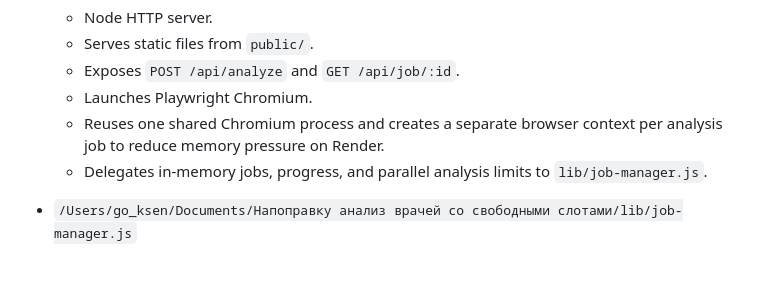
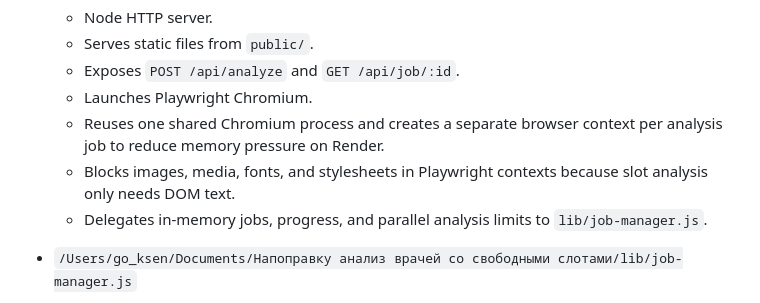
Before and after one commit to fedotova3101/napopravku-slot-analyzer, a Markdown page: ExecPlan.md, the part around the change. GitHub-like rendering; blank space fills up the shorter version.

```diff
--- a/ExecPlan.md
+++ b/ExecPlan.md
@@ -24,6 +24,7 @@ Key project files:
   - Exposes `POST /api/analyze` and `GET /api/job/:id`.
   - Launches Playwright Chromium.
   - Reuses one shared Chromium process and creates a separate browser context per analysis job to reduce memory pressure on Render.
+  - Blocks images, media, fonts, and stylesheets in Playwright contexts because slot analysis only needs DOM text.
   - Delegates in-memory jobs, progress, and parallel analysis limits to `lib/job-manager.js`.
 
 - `/Users/go_ksen/Documents/Напоправку анализ врачей со свободными слотами/lib/job-manager.js`
```
